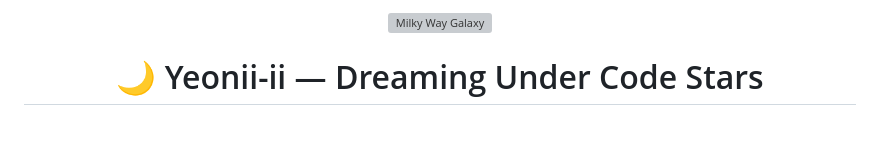
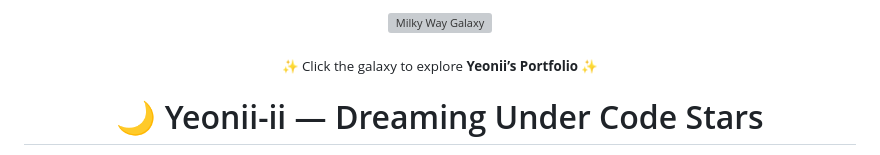
Before and after one commit to Yeonii-ii/Yeonii-ii, a Markdown page: README.md, the part around the change. Drawn GitHub-style; blank space fills up the shorter version; grey boxes are pictures that could not be loaded.

```diff
--- a/README.md
+++ b/README.md
@@ -6,6 +6,9 @@
   <a href="https://yeonii-ii.github.io/Yeonii-ii/" target="_blank" title="🌌 Yeonii's Universe">
     <img src="https://em-content.zobj.net/thumbs/240/apple/354/milky-way_1f30c.png" width="130px" alt="Milky Way Galaxy"/>
   </a>
+</p>
+<p align="center">
+  <sub>✨ Click the galaxy to explore <b>Yeonii’s Portfolio</b> ✨</sub>
 </p>
 
 <h1 align="center" style="font-family: 'Diphylleia', 'Georgia', 'Times New Roman', serif; font-size: 28px; font-weight: 600; letter-spacing: 1px;">
```
